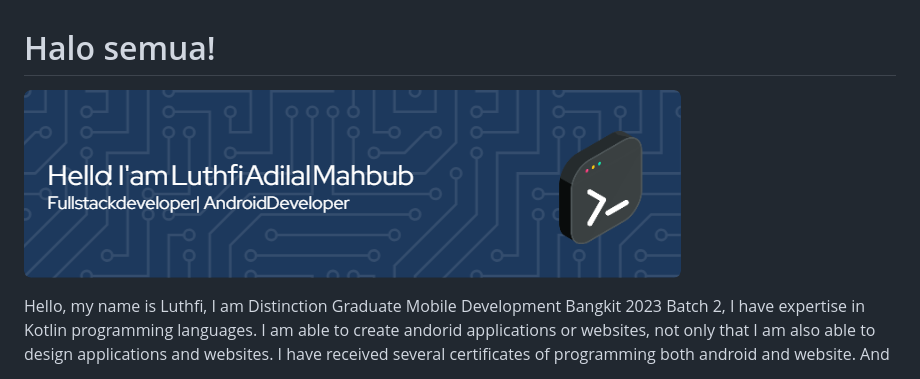
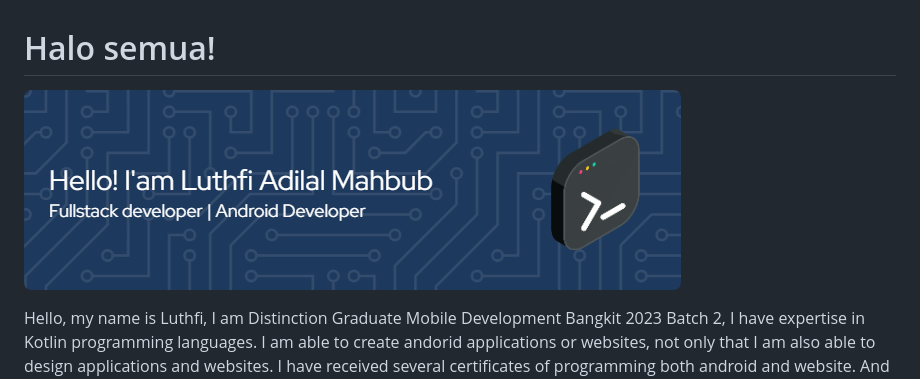
Before and after one commit to luthfiadilal/luthfiadilal, a Markdown page: README.md, the part around the change. GitHub-like rendering; pictures changed too: img/github-header-image3.png (added).

Commit message:
tambah banner4

```diff
--- a/README.md
+++ b/README.md
@@ -1,6 +1,6 @@
 # Halo semua!
 
-![Luthfi Adilal Mahbub](img/github-header-image2.png)
+![Luthfi Adilal Mahbub](img/github-header-image3.png)
 
 Hello, my name is Luthfi, I am Distinction Graduate Mobile Development Bangkit 2023 Batch 2, I have expertise in Kotlin programming languages. I am able to create andorid applications or websites, not only that I am also able to design applications and websites. I have received several certificates of programming both android and website. And I also have soft skills such as "critical thinking" and communication. I will continue to improve my skills to support my success in the future, I believe that my skills will have a good impact on the digital world.
 
```
